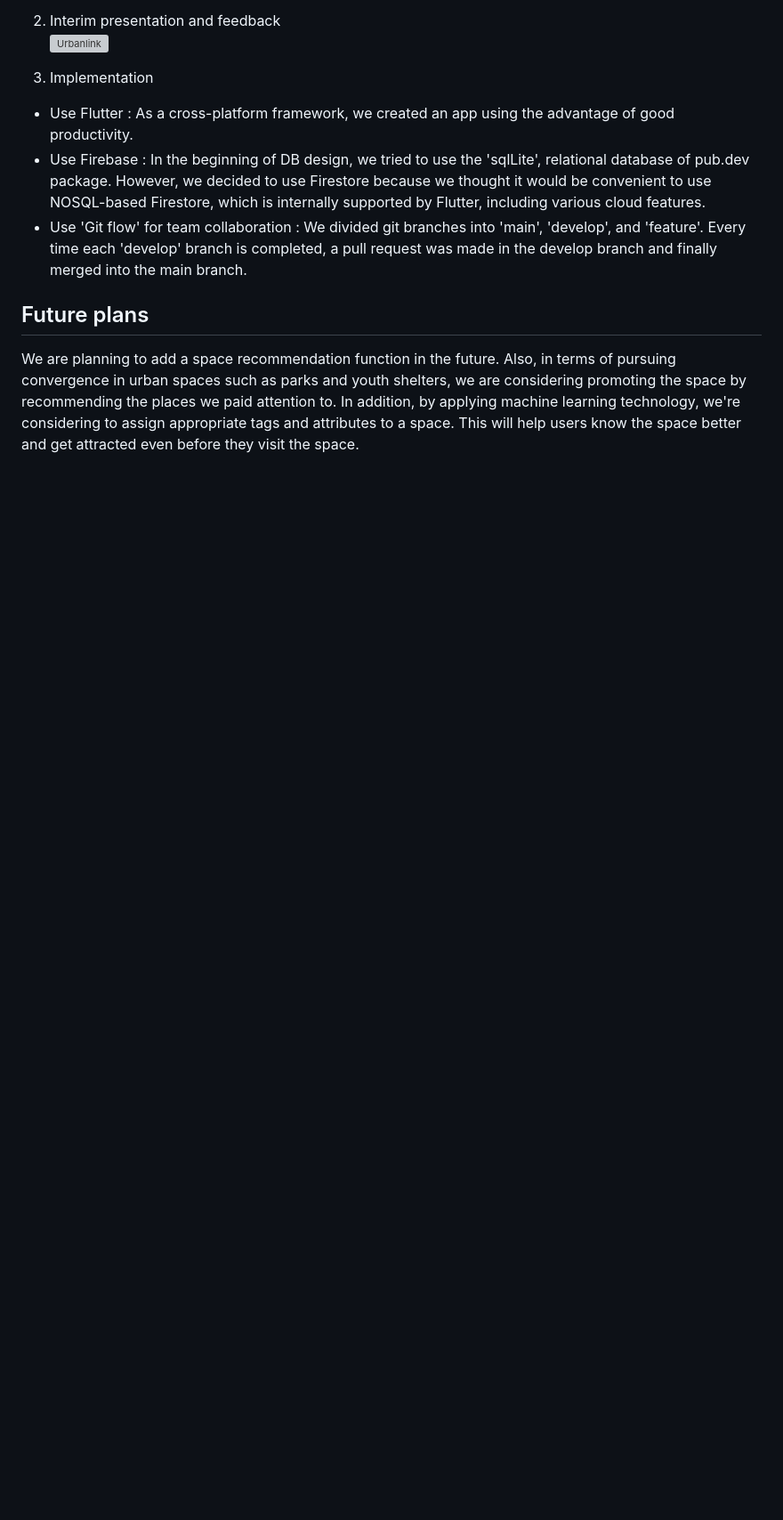
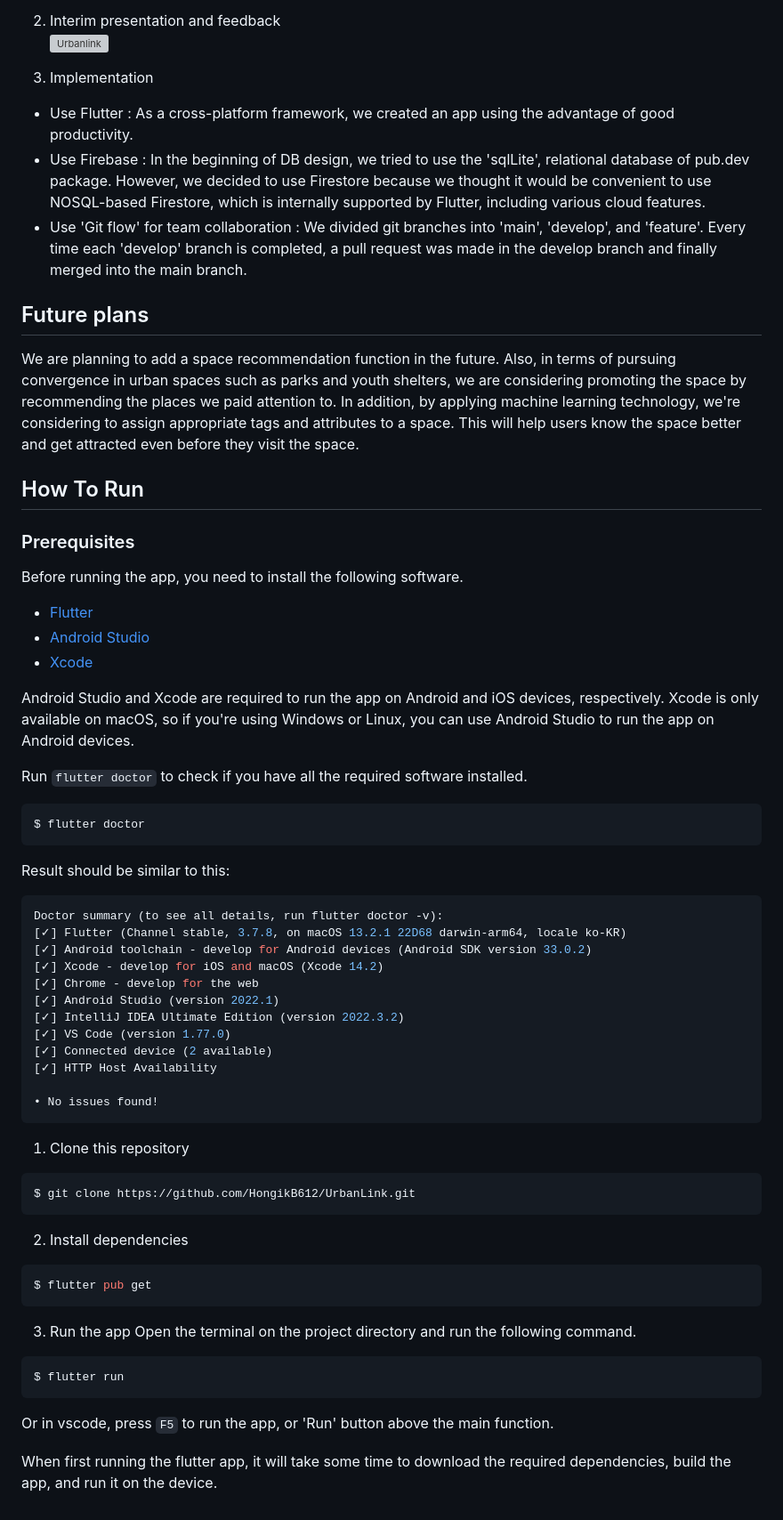
Before and after one commit to HongikB612/UrbanLink, a Markdown page: README.md, the part around the change. Shown at 89% size. GitHub-like rendering; blank space fills up the shorter version; grey boxes are pictures that could not be loaded.

Commit message:
Docs: Update README.md
Add how to run

````diff
--- a/README.md
+++ b/README.md
@@ -107,3 +107,55 @@
 
 ## Future plans
 We are planning to add a space recommendation function in the future. Also, in terms of pursuing convergence in urban spaces such as parks and youth shelters, we are considering promoting the space by recommending the places we paid attention to. In addition, by applying machine learning technology, we're considering to assign appropriate tags and attributes to a space. This will help users know the space better and get attracted even before they visit the space.
+
+## How To Run
+### Prerequisites
+Before running the app, you need to install the following software.
+* [Flutter](https://flutter.dev/docs/get-started/install)
+* [Android Studio](https://developer.android.com/studio)
+* [Xcode](https://developer.apple.com/xcode/)
+
+Android Studio and Xcode are required to run the app on Android and iOS devices, respectively.
+Xcode is only available on macOS, so if you're using Windows or Linux, you can use Android Studio to run the app on Android devices.
+
+Run `flutter doctor` to check if you have all the required software installed.
+
+```bash
+$ flutter doctor
+```
+
+Result should be similar to this:
+```bash
+Doctor summary (to see all details, run flutter doctor -v):
+[✓] Flutter (Channel stable, 3.7.8, on macOS 13.2.1 22D68 darwin-arm64, locale ko-KR)
+[✓] Android toolchain - develop for Android devices (Android SDK version 33.0.2)
+[✓] Xcode - develop for iOS and macOS (Xcode 14.2)
+[✓] Chrome - develop for the web
+[✓] Android Studio (version 2022.1)
+[✓] IntelliJ IDEA Ultimate Edition (version 2022.3.2)
+[✓] VS Code (version 1.77.0)
+[✓] Connected device (2 available)
+[✓] HTTP Host Availability
+
+• No issues found!
+```
+
+1. Clone this repository
+```bash
+$ git clone https://github.com/HongikB612/UrbanLink.git
+```
+
+2. Install dependencies
+```bash
+$ flutter pub get
+```
+
+3. Run the app
+Open the terminal on the project directory and run the following command.
+```bash
+$ flutter run
+```
+
+Or in vscode, press `F5` to run the app, or 'Run' button above the main function.
+
+When first running the flutter app, it will take some time to download the required dependencies, build the app, and run it on the device.
````
